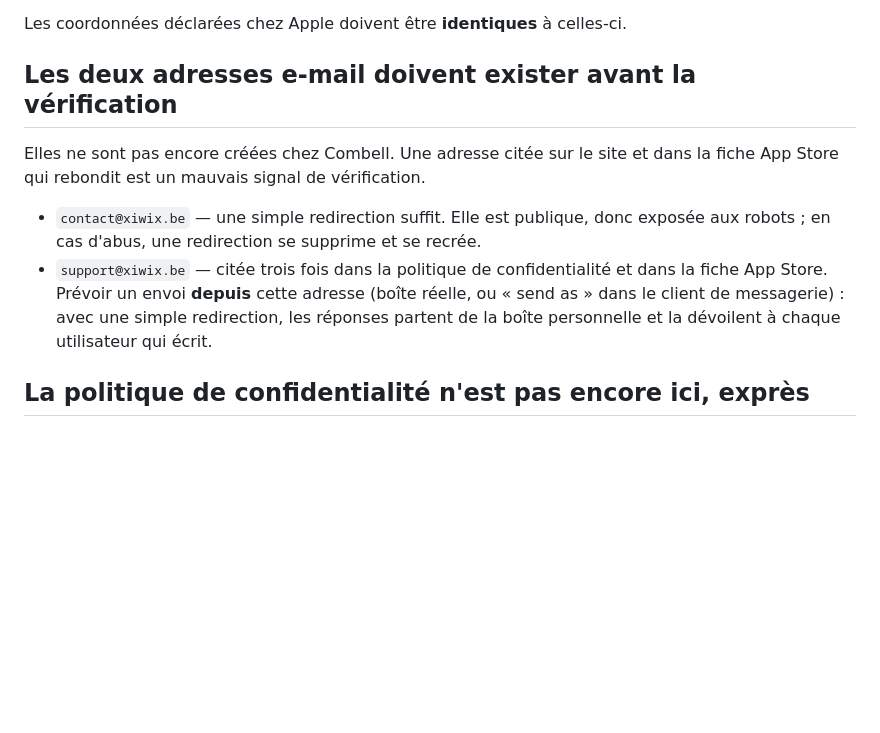
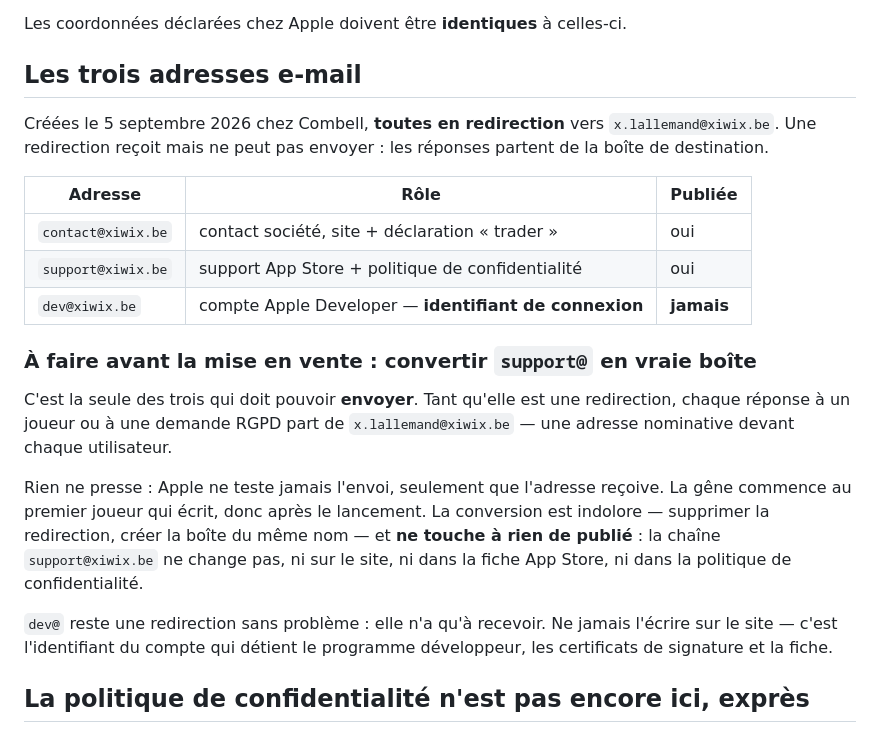
Before and after one commit to XaXiwiX/XaXiwiX.github.io, a Markdown page: README.md, the part around the change. Drawn GitHub-style; blank space fills up the shorter version.

Commit message:
Trois adresses, et la seule conversion qui restera à faire
contact@, support@ et dev@ existent en redirection. Deux le resteront ;
support@ devra devenir une vraie boîte avant la mise en vente, parce qu'elle
est la seule à devoir ENVOYER — sinon chaque réponse à un joueur ou à une
demande RGPD part d'une adresse nominative.

Ce n'est pas urgent et c'est écrit ici pour ça : Apple ne teste que la
réception, et la conversion ne touche à rien de publié puisque la chaîne
support@xiwix.be ne bouge pas.

Co-Authored-By: Claude Opus 5 <noreply@anthropic.com>

```diff
--- a/README.md
+++ b/README.md
@@ -53,18 +53,34 @@ n'est pas contournable en gardant la voie Organisation.
 
 Les coordonnées déclarées chez Apple doivent être **identiques** à celles-ci.
 
-## Les deux adresses e-mail doivent exister avant la vérification
+## Les trois adresses e-mail
 
-Elles ne sont pas encore créées chez Combell. Une adresse citée sur le site et
-dans la fiche App Store qui rebondit est un mauvais signal de vérification.
+Créées le 5 septembre 2026 chez Combell, **toutes en redirection** vers
+`x.lallemand@xiwix.be`. Une redirection reçoit mais ne peut pas envoyer : les
+réponses partent de la boîte de destination.
 
-- `contact@xiwix.be` — une simple redirection suffit. Elle est publique, donc
-  exposée aux robots ; en cas d'abus, une redirection se supprime et se recrée.
-- `support@xiwix.be` — citée trois fois dans la politique de confidentialité et
-  dans la fiche App Store. Prévoir un envoi **depuis** cette adresse (boîte
-  réelle, ou « send as » dans le client de messagerie) : avec une simple
-  redirection, les réponses partent de la boîte personnelle et la dévoilent à
-  chaque utilisateur qui écrit.
+| Adresse | Rôle | Publiée |
+|---|---|---|
+| `contact@xiwix.be` | contact société, site + déclaration « trader » | oui |
+| `support@xiwix.be` | support App Store + politique de confidentialité | oui |
+| `dev@xiwix.be` | compte Apple Developer — **identifiant de connexion** | **jamais** |
+
+### À faire avant la mise en vente : convertir `support@` en vraie boîte
+
+C'est la seule des trois qui doit pouvoir **envoyer**. Tant qu'elle est une
+redirection, chaque réponse à un joueur ou à une demande RGPD part de
+`x.lallemand@xiwix.be` — une adresse nominative devant chaque utilisateur.
+
+Rien ne presse : Apple ne teste jamais l'envoi, seulement que l'adresse reçoive.
+La gêne commence au premier joueur qui écrit, donc après le lancement. La
+conversion est indolore — supprimer la redirection, créer la boîte du même nom —
+et **ne touche à rien de publié** : la chaîne `support@xiwix.be` ne change pas,
+ni sur le site, ni dans la fiche App Store, ni dans la politique de
+confidentialité.
+
+`dev@` reste une redirection sans problème : elle n'a qu'à recevoir. Ne jamais
+l'écrire sur le site — c'est l'identifiant du compte qui détient le programme
+développeur, les certificats de signature et la fiche.
 
 ## La politique de confidentialité n'est pas encore ici, exprès
 
```
